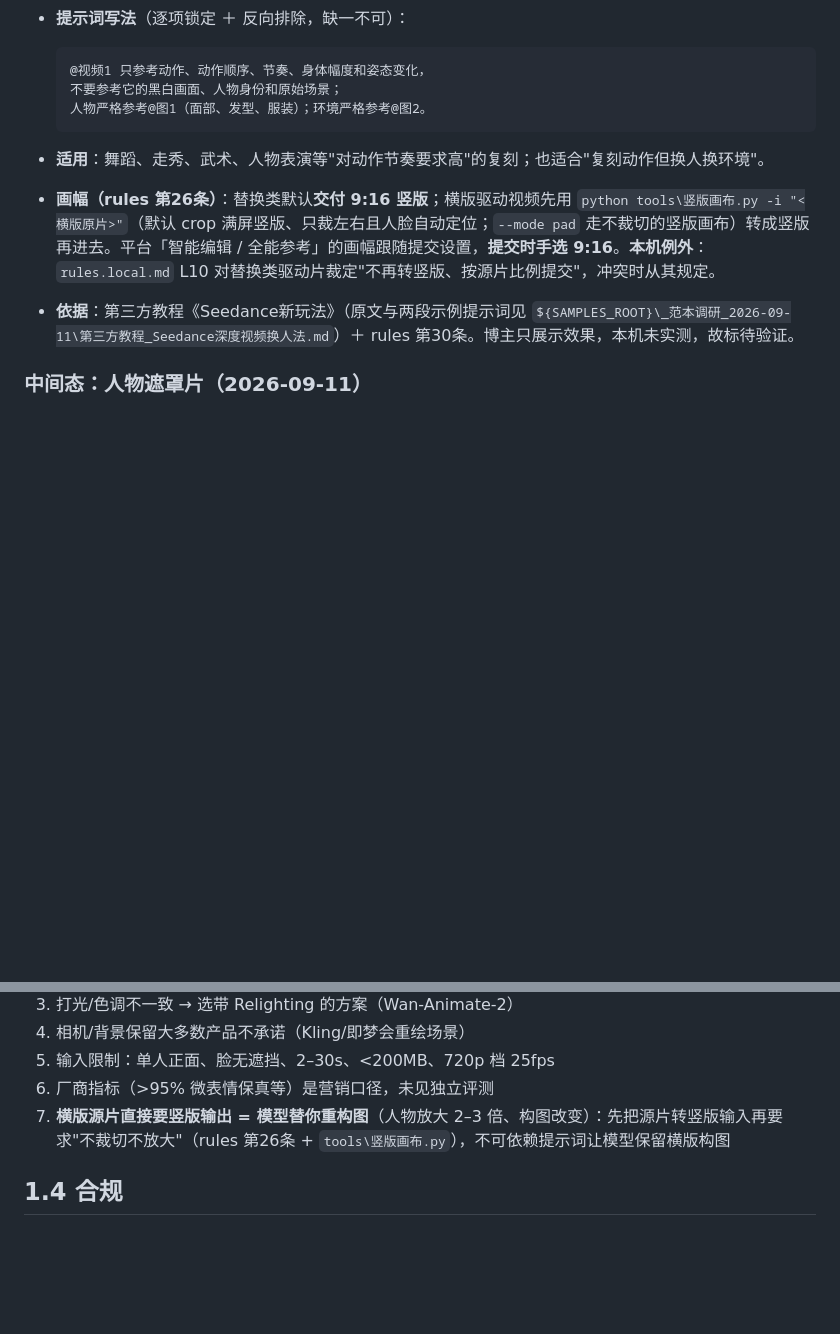
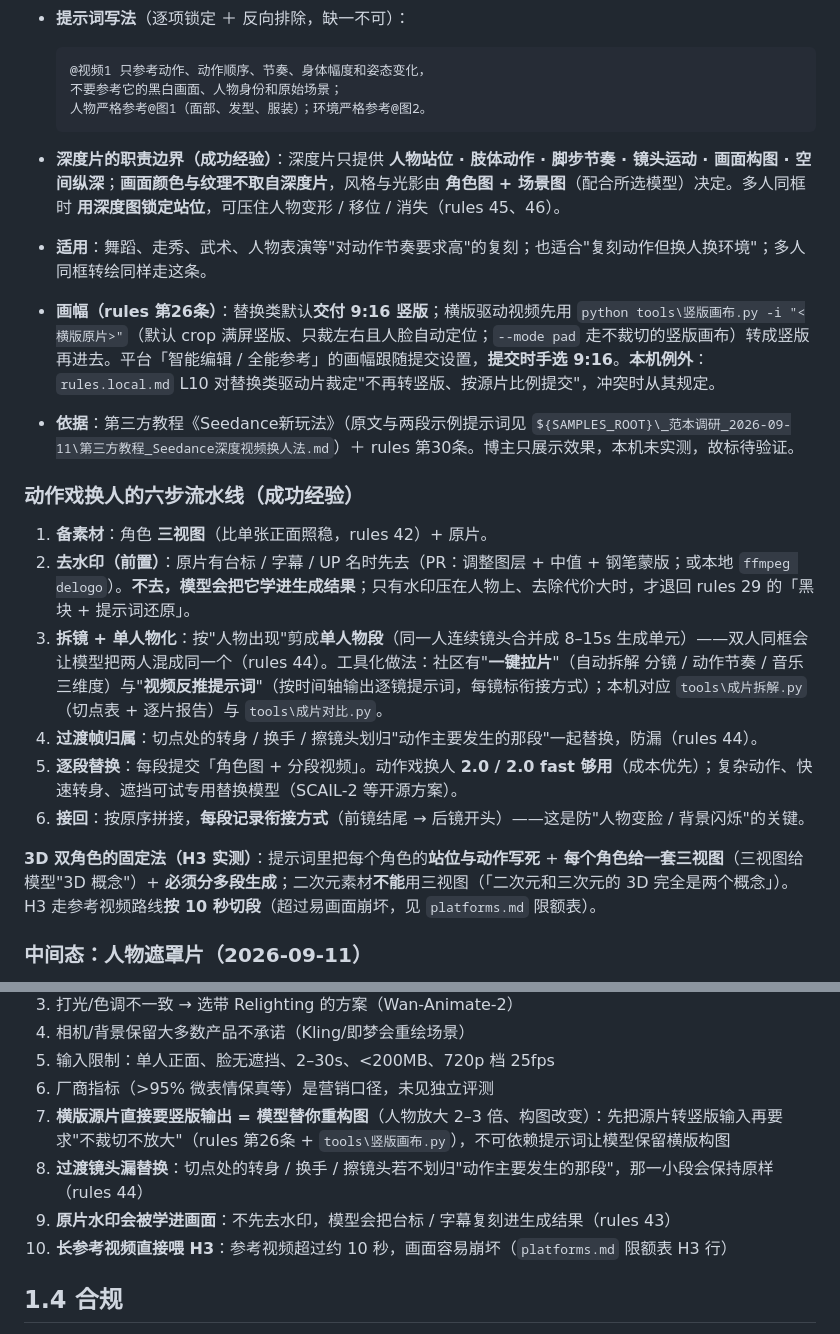
Before and after one commit to heronbo111/HeronBo-AIGC-Prompt, a Markdown page: references/playbooks.md, 2 parts joined by grey strips. Drawn GitHub-style; blank space fills up the shorter version.

````diff
--- a/references/playbooks.md
+++ b/references/playbooks.md
@@ -34,9 +34,21 @@
   人物严格参考@图1（面部、发型、服装）；环境严格参考@图2。
   ```
 
-- **适用**：舞蹈、走秀、武术、人物表演等"对动作节奏要求高"的复刻；也适合"复刻动作但换人换环境"。
+- **深度片的职责边界（成功经验）**：深度片只提供 **人物站位 · 肢体动作 · 脚步节奏 · 镜头运动 · 画面构图 · 空间纵深**；**画面颜色与纹理不取自深度片**，风格与光影由 **角色图 + 场景图**（配合所选模型）决定。多人同框时 **用深度图锁定站位**，可压住人物变形 / 移位 / 消失（rules 45、46）。
+- **适用**：舞蹈、走秀、武术、人物表演等"对动作节奏要求高"的复刻；也适合"复刻动作但换人换环境"；多人同框转绘同样走这条。
 - **画幅（rules 第26条）**：替换类默认**交付 9:16 竖版**；横版驱动视频先用 `python tools\竖版画布.py -i "<横版原片>"`（默认 crop 满屏竖版、只裁左右且人脸自动定位；`--mode pad` 走不裁切的竖版画布）转成竖版再进去。平台「智能编辑 / 全能参考」的画幅跟随提交设置，**提交时手选 9:16**。**本机例外**：`rules.local.md` L10 对替换类驱动片裁定"不再转竖版、按源片比例提交"，冲突时从其规定。
 - **依据**：第三方教程《Seedance新玩法》（原文与两段示例提示词见 `${SAMPLES_ROOT}\_范本调研_2026-09-11\第三方教程_Seedance深度视频换人法.md`）＋ rules 第30条。博主只展示效果，本机未实测，故标待验证。
+
+### 动作戏换人的六步流水线（成功经验）
+
+1. **备素材**：角色 **三视图**（比单张正面照稳，rules 42）+ 原片。
+2. **去水印（前置）**：原片有台标 / 字幕 / UP 名时先去（PR：调整图层 + 中值 + 钢笔蒙版；或本地 `ffmpeg delogo`）。**不去，模型会把它学进生成结果**；只有水印压在人物上、去除代价大时，才退回 rules 29 的「黑块 + 提示词还原」。
+3. **拆镜 + 单人物化**：按"人物出现"剪成**单人物段**（同一人连续镜头合并成 8–15s 生成单元）——双人同框会让模型把两人混成同一个（rules 44）。工具化做法：社区有"**一键拉片**"（自动拆解 分镜 / 动作节奏 / 音乐 三维度）与"**视频反推提示词**"（按时间轴输出逐镜提示词，每镜标衔接方式）；本机对应 `tools\成片拆解.py`（切点表 + 逐片报告）与 `tools\成片对比.py`。
+4. **过渡帧归属**：切点处的转身 / 换手 / 擦镜头划归"动作主要发生的那段"一起替换，防漏（rules 44）。
+5. **逐段替换**：每段提交「角色图 + 分段视频」。动作戏换人 **2.0 / 2.0 fast 够用**（成本优先）；复杂动作、快速转身、遮挡可试专用替换模型（SCAIL-2 等开源方案）。
+6. **接回**：按原序拼接，**每段记录衔接方式**（前镜结尾 → 后镜开头）——这是防"人物变脸 / 背景闪烁"的关键。
+
+**3D 双角色的固定法（H3 实测）**：提示词里把每个角色的**站位与动作写死** + **每个角色给一套三视图**（三视图给模型"3D 概念"）+ **必须分多段生成**；二次元素材**不能**用三视图（「二次元和三次元的 3D 完全是两个概念」）。H3 走参考视频路线**按 10 秒切段**（超过易画面崩坏，见 `platforms.md` 限额表）。
 
 ### 中间态：人物遮罩片（2026-09-11）
 
@@ -80,6 +92,9 @@
 5. 输入限制：单人正面、脸无遮挡、2–30s、<200MB、720p 档 25fps
 6. 厂商指标（>95% 微表情保真等）是营销口径，未见独立评测
 7. **横版源片直接要竖版输出 = 模型替你重构图**（人物放大 2–3 倍、构图改变）：先把源片转竖版输入再要求"不裁切不放大"（rules 第26条 + `tools\竖版画布.py`），不可依赖提示词让模型保留横版构图
+8. **过渡镜头漏替换**：切点处的转身 / 换手 / 擦镜头若不划归"动作主要发生的那段"，那一小段会保持原样（rules 44）
+9. **原片水印会被学进画面**：不先去水印，模型会把台标 / 字幕复刻进生成结果（rules 43）
+10. **长参考视频直接喂 H3**：参考视频超过约 10 秒，画面容易崩坏（`platforms.md` 限额表 H3 行）
 
 ## 1.4 合规
 
````
Also changed, not shown: other parts of references/playbooks.md (+0 -35 lines).
